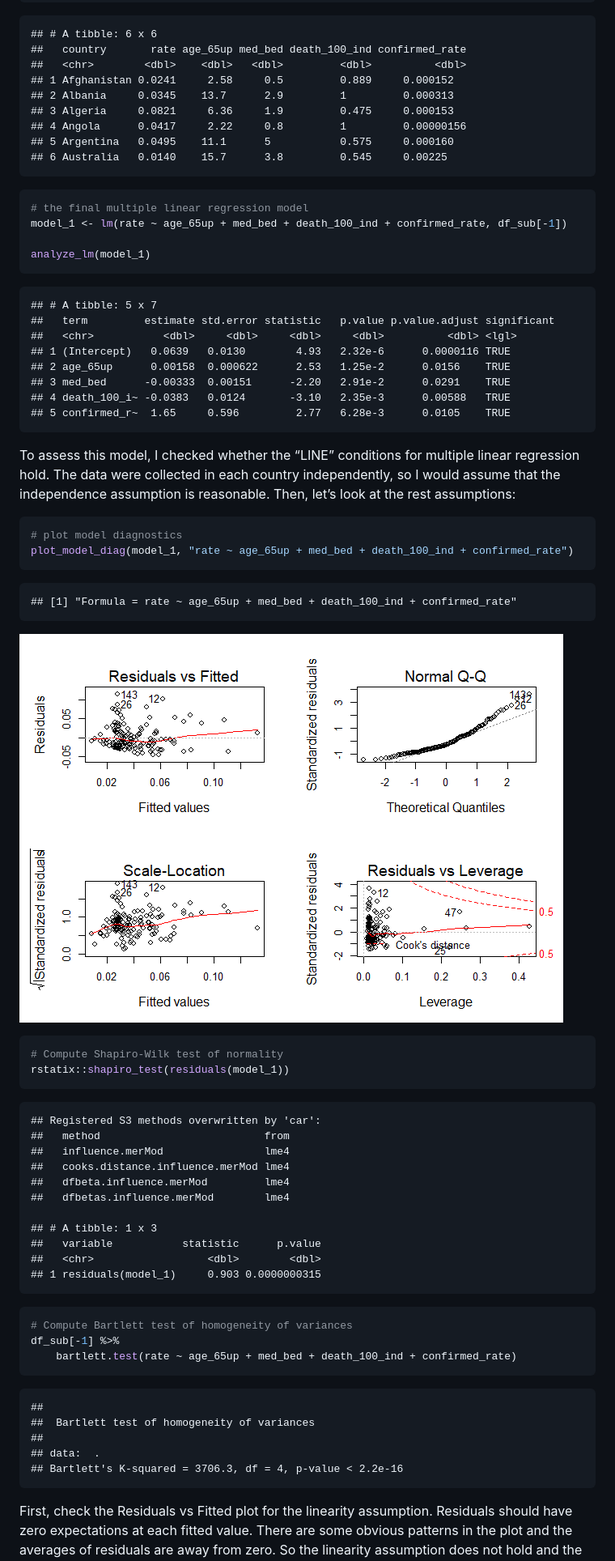
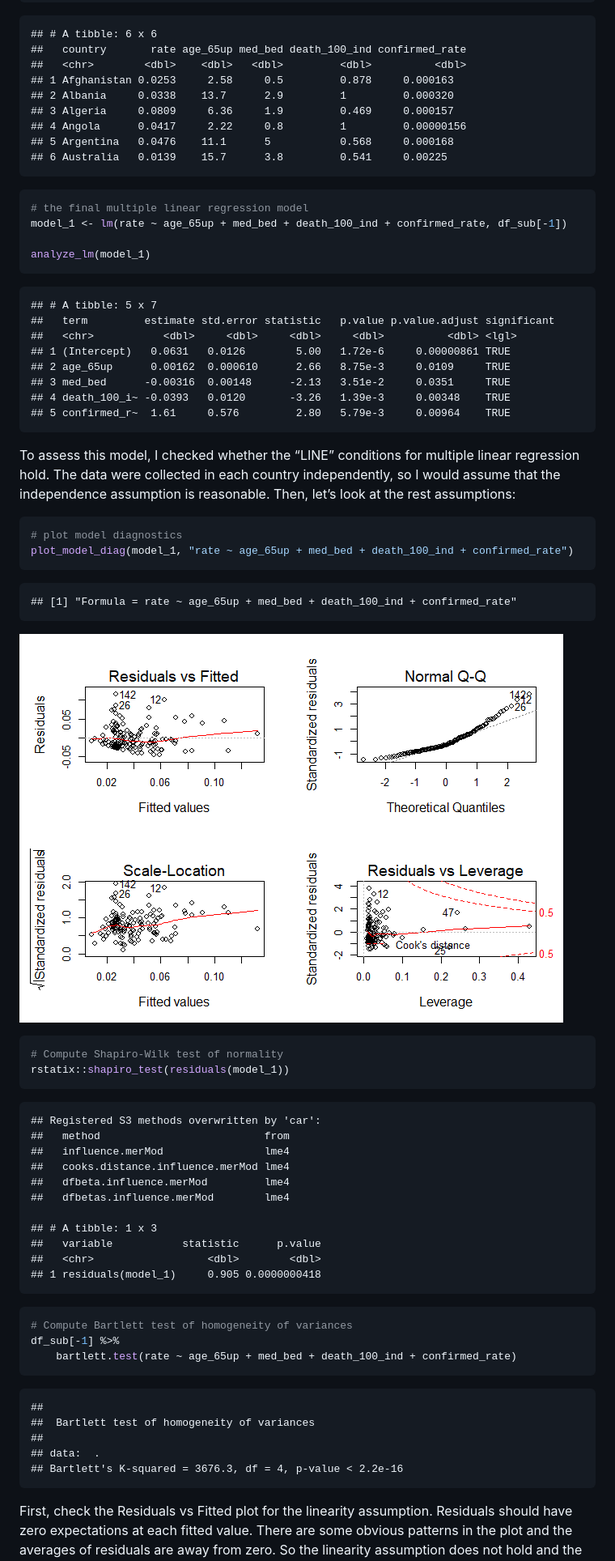
Before and after one commit to flizhou/age_effects_on_COVID-19, a Markdown page: doc/report.md, the part around the change printed below. Shown: that part at 81% size. GitHub-like rendering; pictures changed too: doc/report_files/figure-gfm/model 1 analysis-1.png.

````diff
--- a/doc/report.md
+++ b/doc/report.md
@@ -260,12 +261,12 @@ head(df_sub)
     ## # A tibble: 6 x 6
     ##   country       rate age_65up med_bed death_100_ind confirmed_rate
     ##   <chr>        <dbl>    <dbl>   <dbl>         <dbl>          <dbl>
-    ## 1 Afghanistan 0.0241     2.58     0.5         0.889     0.000152
-    ## 2 Albania     0.0345    13.7      2.9         1         0.000313
-    ## 3 Algeria     0.0821     6.36     1.9         0.475     0.000153
+    ## 1 Afghanistan 0.0253     2.58     0.5         0.878     0.000163
+    ## 2 Albania     0.0338    13.7      2.9         1         0.000320
+    ## 3 Algeria     0.0809     6.36     1.9         0.469     0.000157
     ## 4 Angola      0.0417     2.22     0.8         1         0.00000156
-    ## 5 Argentina   0.0495    11.1      5           0.575     0.000160
-    ## 6 Australia   0.0140    15.7      3.8         0.545     0.00225
+    ## 5 Argentina   0.0476    11.1      5           0.568     0.000168
+    ## 6 Australia   0.0139    15.7      3.8         0.541     0.00225
 
 ``` r
 # the final multiple linear regression model
@@ -277,11 +278,11 @@ analyze_lm(model_1)
     ## # A tibble: 5 x 7
     ##   term         estimate std.error statistic   p.value p.value.adjust significant
     ##   <chr>           <dbl>     <dbl>     <dbl>     <dbl>          <dbl> <lgl>
-    ## 1 (Intercept)   0.0639   0.0130        4.93   2.32e-6      0.0000116 TRUE
-    ## 2 age_65up      0.00158  0.000622      2.53   1.25e-2      0.0156    TRUE
-    ## 3 med_bed      -0.00333  0.00151      -2.20   2.91e-2      0.0291    TRUE
-    ## 4 death_100_i~ -0.0383   0.0124       -3.10   2.35e-3      0.00588   TRUE
-    ## 5 confirmed_r~  1.65     0.596         2.77   6.28e-3      0.0105    TRUE
+    ## 1 (Intercept)   0.0631   0.0126        5.00   1.72e-6     0.00000861 TRUE
+    ## 2 age_65up      0.00162  0.000610      2.66   8.75e-3     0.0109     TRUE
+    ## 3 med_bed      -0.00316  0.00148      -2.13   3.51e-2     0.0351     TRUE
+    ## 4 death_100_i~ -0.0393   0.0120       -3.26   1.39e-3     0.00348    TRUE
+    ## 5 confirmed_r~  1.61     0.576         2.80   5.79e-3     0.00964    TRUE
 
 To assess this model, I checked whether the “LINE” conditions for
 multiple linear regression hold. The data were collected in each country
@@ -312,7 +313,7 @@ rstatix::shapiro_test(residuals(model_1))
     ## # A tibble: 1 x 3
     ##   variable           statistic      p.value
     ##   <chr>                  <dbl>        <dbl>
-    ## 1 residuals(model_1)     0.903 0.0000000315
+    ## 1 residuals(model_1)     0.905 0.0000000418
 
 ``` r
 # Compute Bartlett test of homogeneity of variances
@@ -324,7 +325,7 @@ df_sub[-1] %>%
     ##  Bartlett test of homogeneity of variances
     ##
     ## data:  .
-    ## Bartlett's K-squared = 3706.3, df = 4, p-value < 2.2e-16
+    ## Bartlett's K-squared = 3676.3, df = 4, p-value < 2.2e-16
 
 First, check the Residuals vs Fitted plot for the linearity assumption.
 Residuals should have zero expectations at each fitted value. There are
````
Also changed, not shown: other parts of doc/report.md (+73 -68 lines), doc/report_files/figure-gfm/model 2 analysis-1.png, doc/report_files/figure-gfm/model 3-1.png, doc/report_files/figure-gfm/model 3-2.png, doc/report_files/figure-gfm/model 3-3.png, 1 other file.
